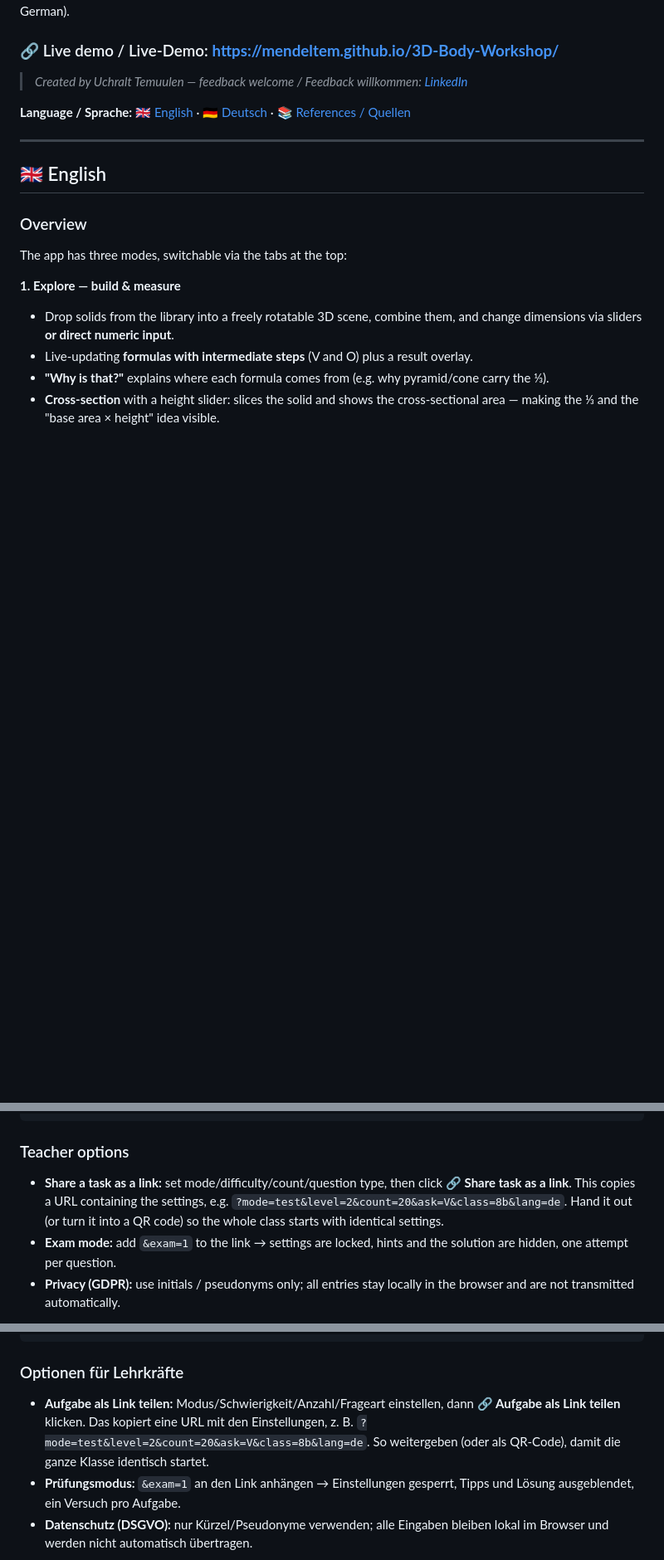
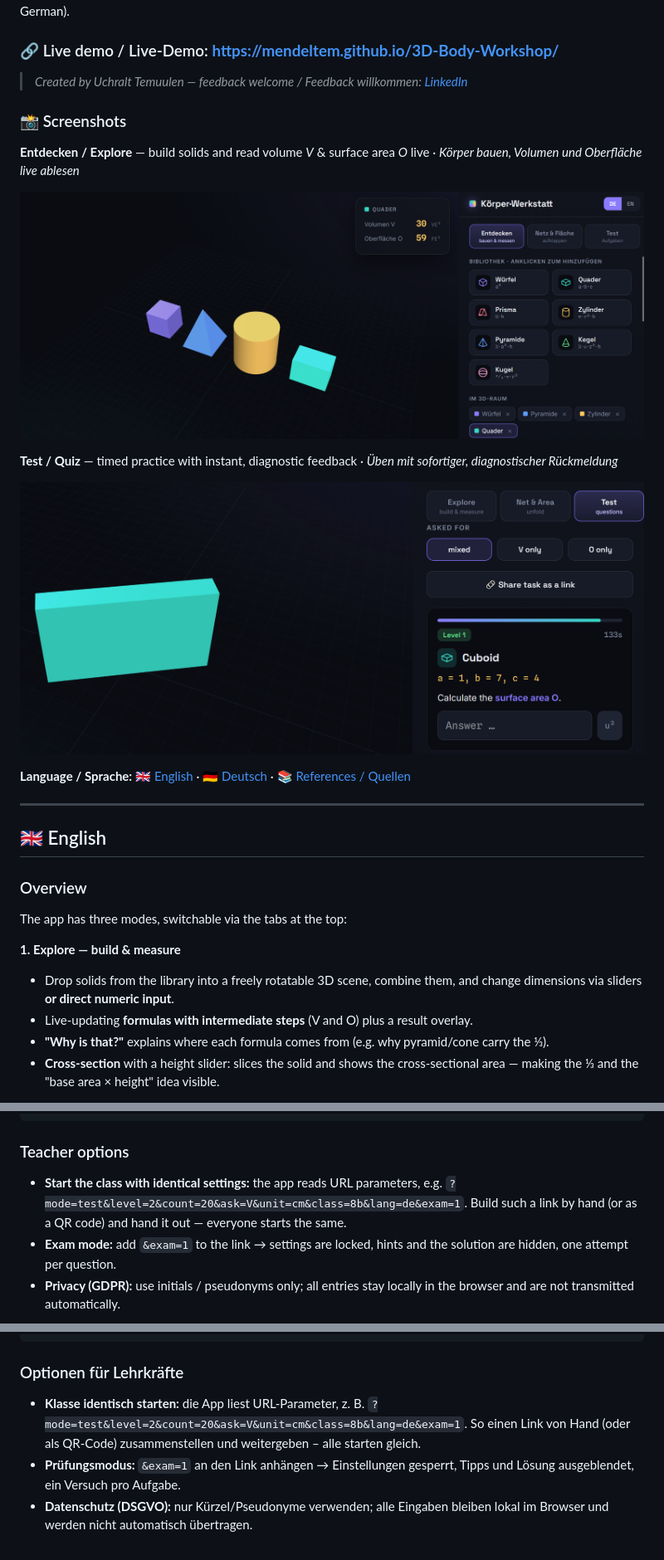
Before and after one commit to mendeltem/3D-Body-Workshop, a Markdown page: README.md, 3 parts joined by grey strips. Shown at 83% size. Drawn GitHub-style; blank space fills up the shorter version.

```diff
--- a/README.md
+++ b/README.md
@@ -8,6 +8,16 @@ Everything lives in **a single HTML file**: no server, no build, no install. Wor
 ### 🔗 Live demo / Live-Demo: **https://mendeltem.github.io/3D-Body-Workshop/**
 
 > *Created by Uchralt Temuulen — feedback welcome / Feedback willkommen: [LinkedIn](https://www.linkedin.com/in/uchralt-temuulen-31a3a570)*
+
+### 📸 Screenshots
+
+**Entdecken / Explore** — build solids and read volume *V* & surface area *O* live · *Körper bauen, Volumen und Oberfläche live ablesen*
+
+![Explore / Entdecken mode](1.PNG)
+
+**Test / Quiz** — timed practice with instant, diagnostic feedback · *Üben mit sofortiger, diagnostischer Rückmeldung*
+
+![Test / Quiz mode](2.PNG)
 
 **Language / Sprache:** [🇬🇧 English](#-english) · [🇩🇪 Deutsch](#-deutsch) · [📚 References / Quellen](#-references--wissenschaftliche-grundlagen)
 
@@ -61,7 +71,7 @@ df_q = pd.json_normalize(rows, "questions",
 
 ### Teacher options
 
-- **Share a task as a link:** set mode/difficulty/count/question type, then click **🔗 Share task as a link**. This copies a URL containing the settings, e.g. `?mode=test&level=2&count=20&ask=V&class=8b&lang=de`. Hand it out (or turn it into a QR code) so the whole class starts with identical settings.
+- **Start the class with identical settings:** the app reads URL parameters, e.g. `?mode=test&level=2&count=20&ask=V&unit=cm&class=8b&lang=de&exam=1`. Build such a link by hand (or as a QR code) and hand it out — everyone starts the same.
 - **Exam mode:** add `&exam=1` to the link → settings are locked, hints and the solution are hidden, one attempt per question.
 - **Privacy (GDPR):** use initials / pseudonyms only; all entries stay locally in the browser and are not transmitted automatically.
 
@@ -137,7 +147,7 @@ df_q = pd.json_normalize(rows, "questions",
 
 ### Optionen für Lehrkräfte
 
-- **Aufgabe als Link teilen:** Modus/Schwierigkeit/Anzahl/Frageart einstellen, dann **🔗 Aufgabe als Link teilen** klicken. Das kopiert eine URL mit den Einstellungen, z. B. `?mode=test&level=2&count=20&ask=V&class=8b&lang=de`. So weitergeben (oder als QR-Code), damit die ganze Klasse identisch startet.
+- **Klasse identisch starten:** die App liest URL-Parameter, z. B. `?mode=test&level=2&count=20&ask=V&unit=cm&class=8b&lang=de&exam=1`. So einen Link von Hand (oder als QR-Code) zusammenstellen und weitergeben – alle starten gleich.
 - **Prüfungsmodus:** `&exam=1` an den Link anhängen → Einstellungen gesperrt, Tipps und Lösung ausgeblendet, ein Versuch pro Aufgabe.
 - **Datenschutz (DSGVO):** nur Kürzel/Pseudonyme verwenden; alle Eingaben bleiben lokal im Browser und werden nicht automatisch übertragen.
 
```
